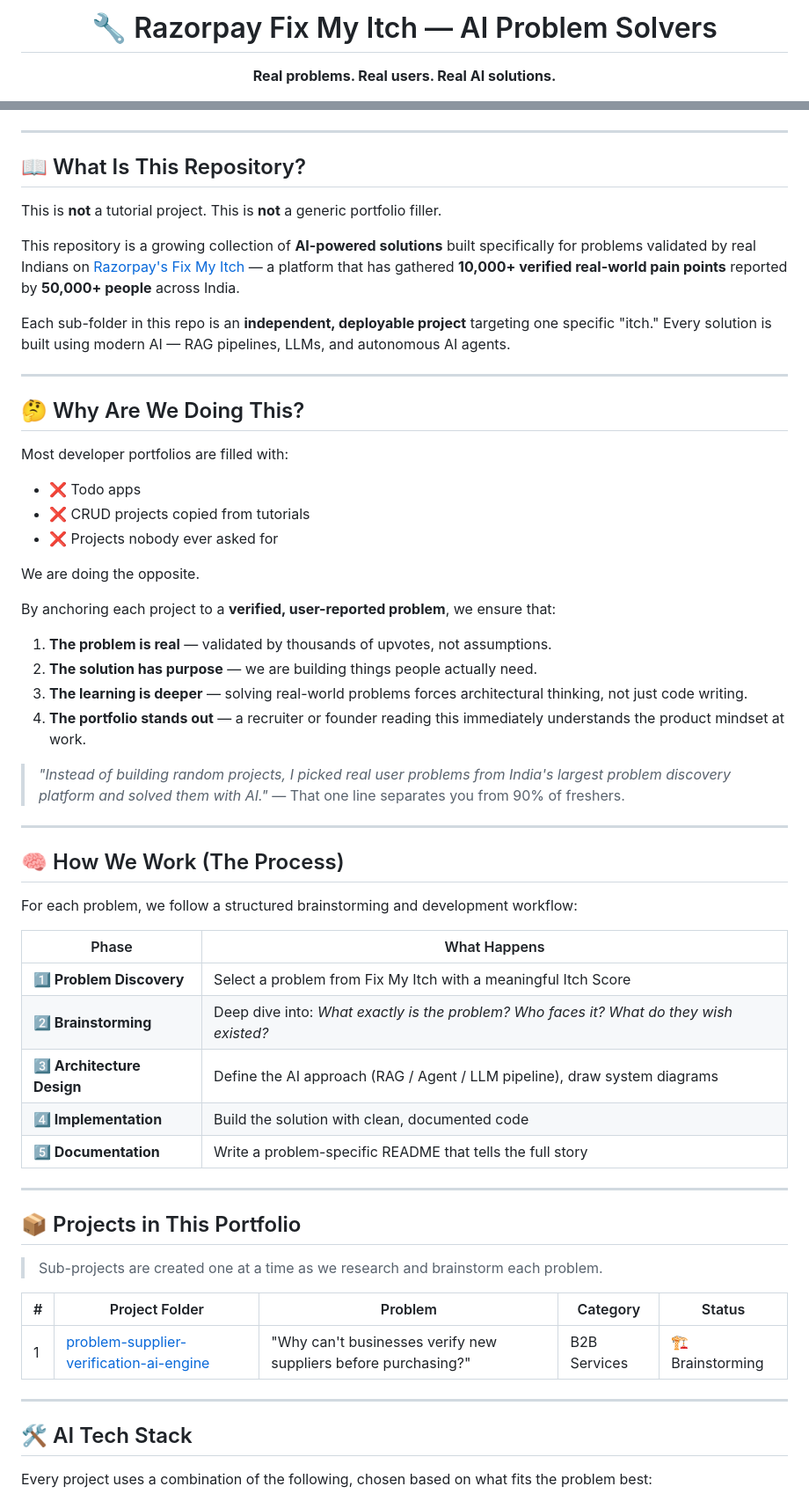
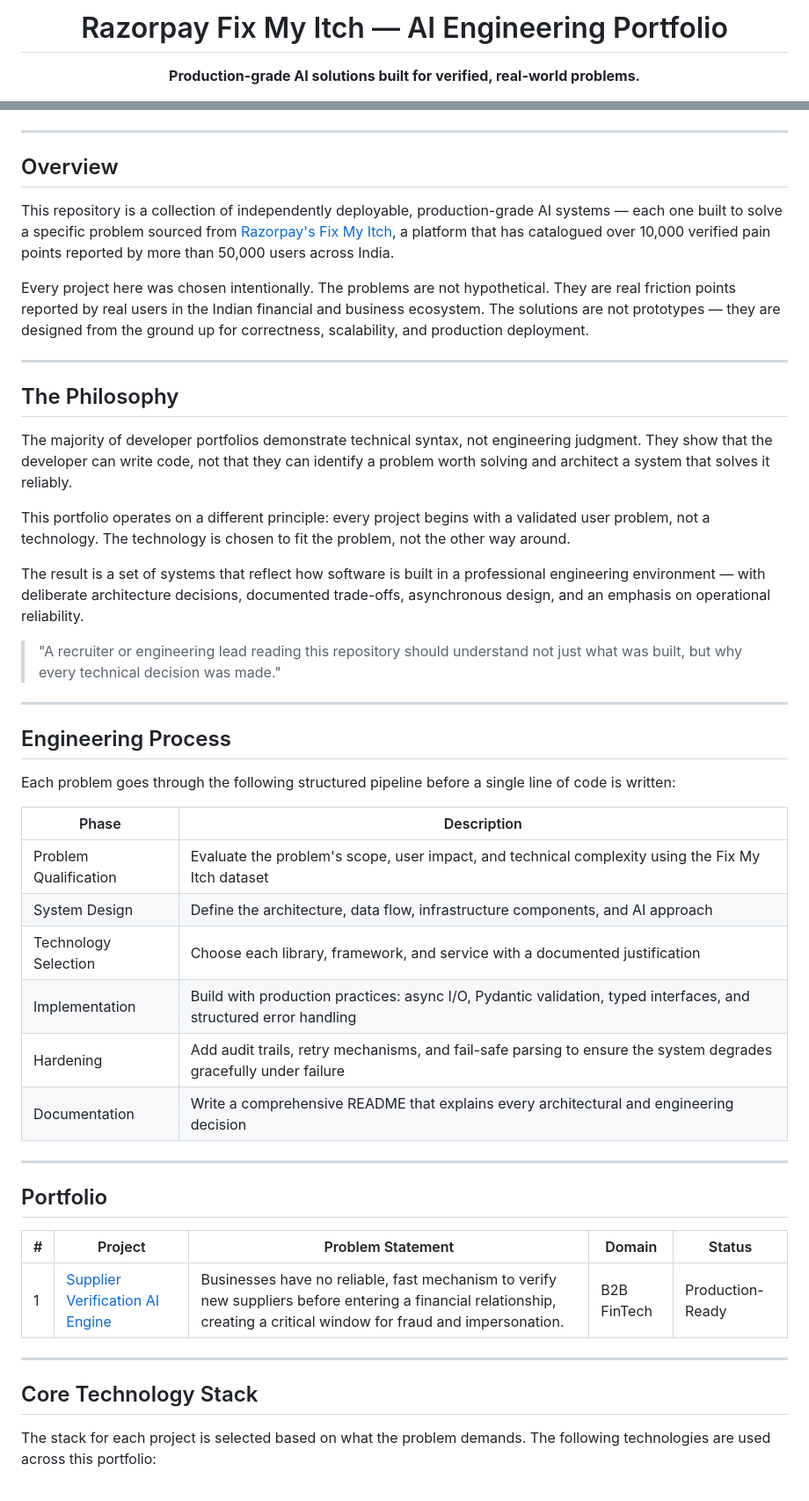
Before and after one commit to Edge-Explorer/razorpay-itch-solver, a Markdown page: README.md, 2 parts joined by grey strips. Shown at 88% size. GitHub-like rendering.

Commit message:
docs: rewrite root README with professional engineering tone and improved structure

```diff
--- a/README.md
+++ b/README.md
@@ -1,6 +1,6 @@
 <div align="center">
 
-# 🔧 Razorpay Fix My Itch — AI Problem Solvers
+# Razorpay Fix My Itch — AI Engineering Portfolio
 
-**Real problems. Real users. Real AI solutions.**
+**Production-grade AI solutions built for verified, real-world problems.**
 
@@ -12,62 +12,50 @@
 
 ---
 
-## 📖 What Is This Repository?
+## Overview
 
-This is **not** a tutorial project. This is **not** a generic portfolio filler.
+This repository is a collection of independently deployable, production-grade AI systems — each one built to solve a specific problem sourced from [Razorpay's Fix My Itch](https://razorpay.com/m/fix-my-itch/), a platform that has catalogued over 10,000 verified pain points reported by more than 50,000 users across India.
 
-This repository is a growing collection of **AI-powered solutions** built specifically for problems validated by real Indians on [Razorpay's Fix My Itch](https://razorpay.com/m/fix-my-itch/) — a platform that has gathered **10,000+ verified real-world pain points** reported by **50,000+ people** across India.
-
-Each sub-folder in this repo is an **independent, deployable project** targeting one specific "itch." Every solution is built using modern AI — RAG pipelines, LLMs, and autonomous AI agents.
+Every project here was chosen intentionally. The problems are not hypothetical. They are real friction points reported by real users in the Indian financial and business ecosystem. The solutions are not prototypes — they are designed from the ground up for correctness, scalability, and production deployment.
 
 ---
 
-## 🤔 Why Are We Doing This?
+## The Philosophy
 
-Most developer portfolios are filled with:
-- ❌ Todo apps
-- ❌ CRUD projects copied from tutorials
-- ❌ Projects nobody ever asked for
+The majority of developer portfolios demonstrate technical syntax, not engineering judgment. They show that the developer can write code, not that they can identify a problem worth solving and architect a system that solves it reliably.
 
-We are doing the opposite.
+This portfolio operates on a different principle: every project begins with a validated user problem, not a technology. The technology is chosen to fit the problem, not the other way around.
 
-By anchoring each project to a **verified, user-reported problem**, we ensure that:
+The result is a set of systems that reflect how software is built in a professional engineering environment — with deliberate architecture decisions, documented trade-offs, asynchronous design, and an emphasis on operational reliability.
 
-1. **The problem is real** — validated by thousands of upvotes, not assumptions.
-2. **The solution has purpose** — we are building things people actually need.
-3. **The learning is deeper** — solving real-world problems forces architectural thinking, not just code writing.
-4. **The portfolio stands out** — a recruiter or founder reading this immediately understands the product mindset at work.
-
-> *"Instead of building random projects, I picked real user problems from India's largest problem discovery platform and solved them with AI."*
-> — That one line separates you from 90% of freshers.
+> "A recruiter or engineering lead reading this repository should understand not just what was built, but why every technical decision was made."
 
 ---
 
-## 🧠 How We Work (The Process)
+## Engineering Process
 
-For each problem, we follow a structured brainstorming and development workflow:
+Each problem goes through the following structured pipeline before a single line of code is written:
 
-| Phase | What Happens |
+| Phase | Description |
 |-------|-------------|
-| **1️⃣ Problem Discovery** | Select a problem from Fix My Itch with a meaningful Itch Score |
-| **2️⃣ Brainstorming** | Deep dive into: *What exactly is the problem? Who faces it? What do they wish existed?* |
-| **3️⃣ Architecture Design** | Define the AI approach (RAG / Agent / LLM pipeline), draw system diagrams |
-| **4️⃣ Implementation** | Build the solution with clean, documented code |
-| **5️⃣ Documentation** | Write a problem-specific README that tells the full story |
+| Problem Qualification | Evaluate the problem's scope, user impact, and technical complexity using the Fix My Itch dataset |
+| System Design | Define the architecture, data flow, infrastructure components, and AI approach |
+| Technology Selection | Choose each library, framework, and service with a documented justification |
+| Implementation | Build with production practices: async I/O, Pydantic validation, typed interfaces, and structured error handling |
+| Hardening | Add audit trails, retry mechanisms, and fail-safe parsing to ensure the system degrades gracefully under failure |
+| Documentation | Write a comprehensive README that explains every architectural and engineering decision |
 
 ---
 
-## 📦 Projects in This Portfolio
+## Portfolio
 
-> Sub-projects are created one at a time as we research and brainstorm each problem.
-
-| # | Project Folder | Problem | Category | Status |
-|---|---------------|---------|----------|--------|
-| 1 | [problem-supplier-verification-ai-engine](./problem-supplier-verification-ai-engine/README.md) | "Why can't businesses verify new suppliers before purchasing?" | B2B Services | 🏗️ Brainstorming |
+| # | Project | Problem Statement | Domain | Status |
+|---|---------|-------------------|--------|--------|
+| 1 | [Supplier Verification AI Engine](./problem-supplier-verification-ai-engine/README.md) | Businesses have no reliable, fast mechanism to verify new suppliers before entering a financial relationship, creating a critical window for fraud and impersonation. | B2B FinTech | Production-Ready |
 
 ---
 
-## 🛠️ AI Tech Stack
+## Core Technology Stack
 
-Every project uses a combination of the following, chosen based on what fits the problem best:
+The stack for each project is selected based on what the problem demands. The following technologies are used across this portfolio:
 
```
Also changed, not shown: other parts of README.md (+16 -12 lines).
